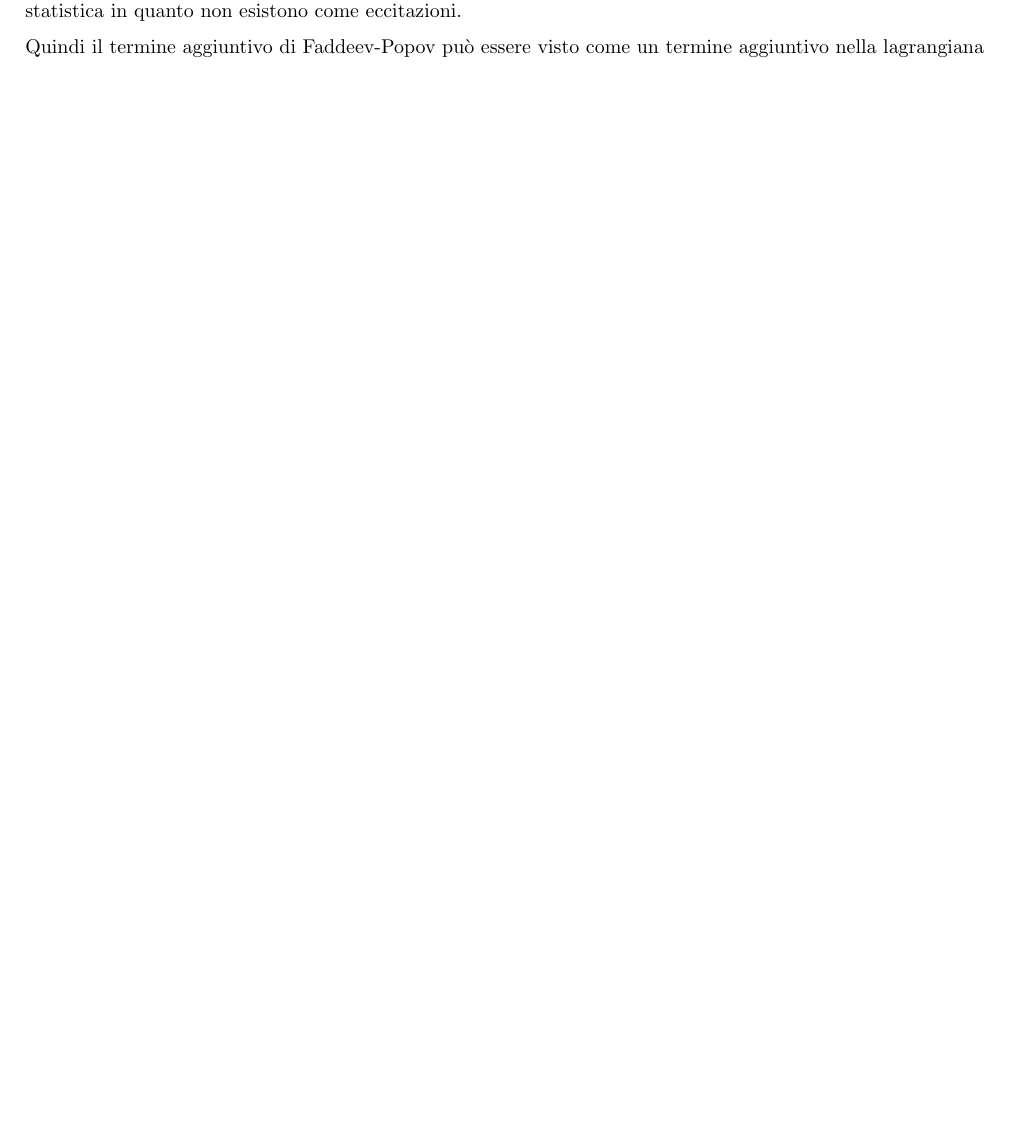
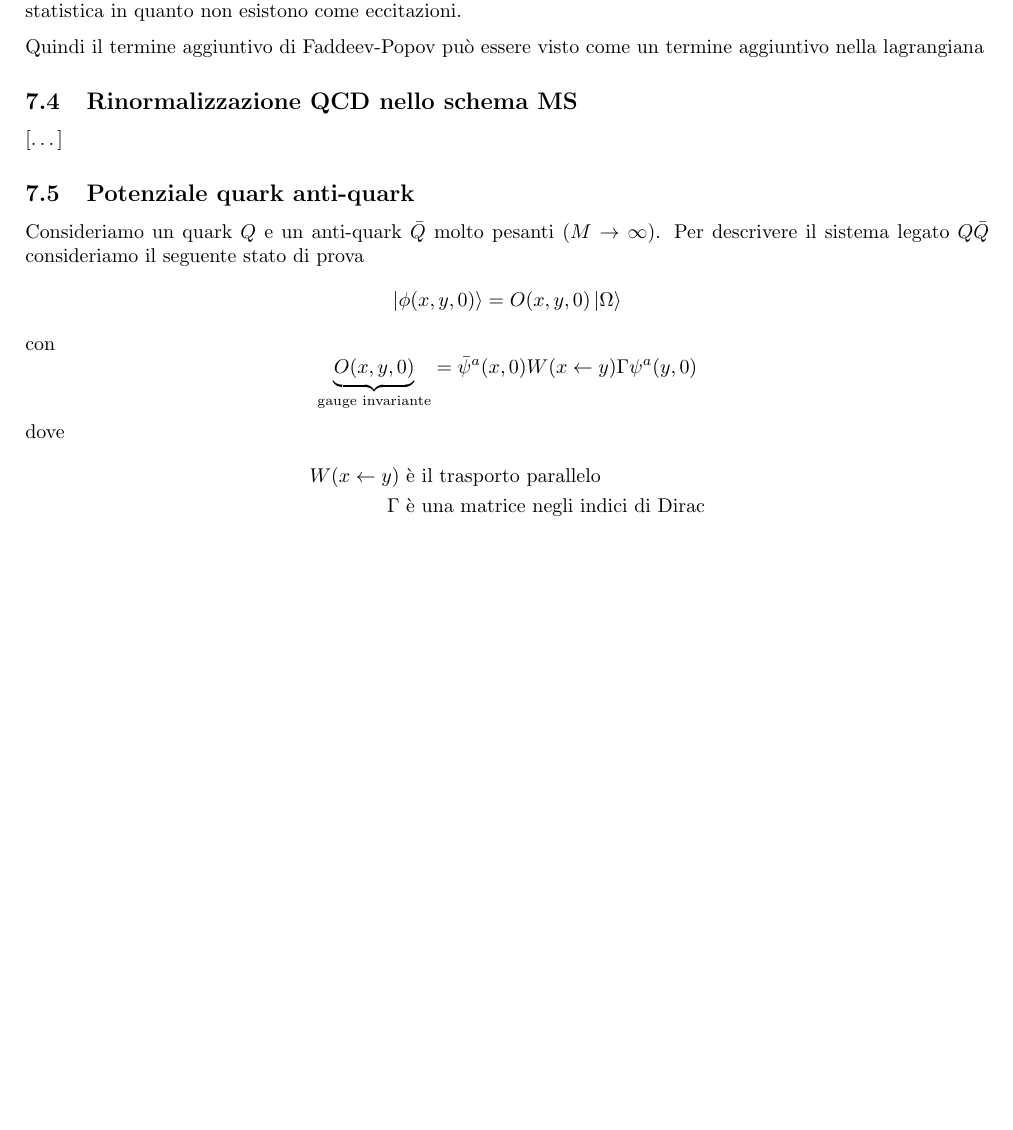
Before and after one commit to Kiize/Appunti-QFT, a LaTeX document (appuntiQFT.tex): part of page 22 of 22, cut so that both start at the same text, the shorter picture padded with empty space. Compiled offline with pdfLaTeX.

Commit message:
add rinormalizzazione qcd schema ms

```diff
--- a/appuntiQFT.tex
+++ b/appuntiQFT.tex
@@ -1512,4 +1512,22 @@ Possiamo scrivere $\det M_G$ come un integrale nelle variabili di Grassmann. A m
 I $c, \bar{c}$ sono detti campi di ghost e sono scalari benchè anticommutanti. Non violano però il teorema di spin-statistica in quanto non esistono come eccitazioni.
 
 Quindi il termine aggiuntivo di Faddeev-Popov può essere visto come un termine aggiuntivo nella lagrangiana
+\subsection{Rinormalizzazione QCD nello schema MS}
+[\dots]
+
+\subsection{Potenziale quark anti-quark}
+Consideriamo un quark $Q$ e un anti-quark $\bar{Q}$ molto pesanti ($M \to \infty$). Per descrivere il sistema legato $Q\bar{Q}$ consideriamo il seguente stato di prova
+\[
+\ket{\phi(x, y, 0)} = O(x, y, 0)\ket{\Omega}
+\]
+con
+\[
+\underbrace{O(x, y, 0)}_{\text{gauge invariante}} =  \bar{\psi}^a(x, 0)W(x\leftarrow y)\Gamma\psi^a(y, 0)
+\]
+dove
+\begin{align*}
+    W(x \leftarrow y) &\text{ è il trasporto parallelo} \\
+    \Gamma &\text{ è una matrice negli indici di Dirac}
+\end{align*}
+
 \end{document}
```
Also changed, not shown: appuntiQFT.pdf, itamsldoc.pdf (added), 6 other files.
